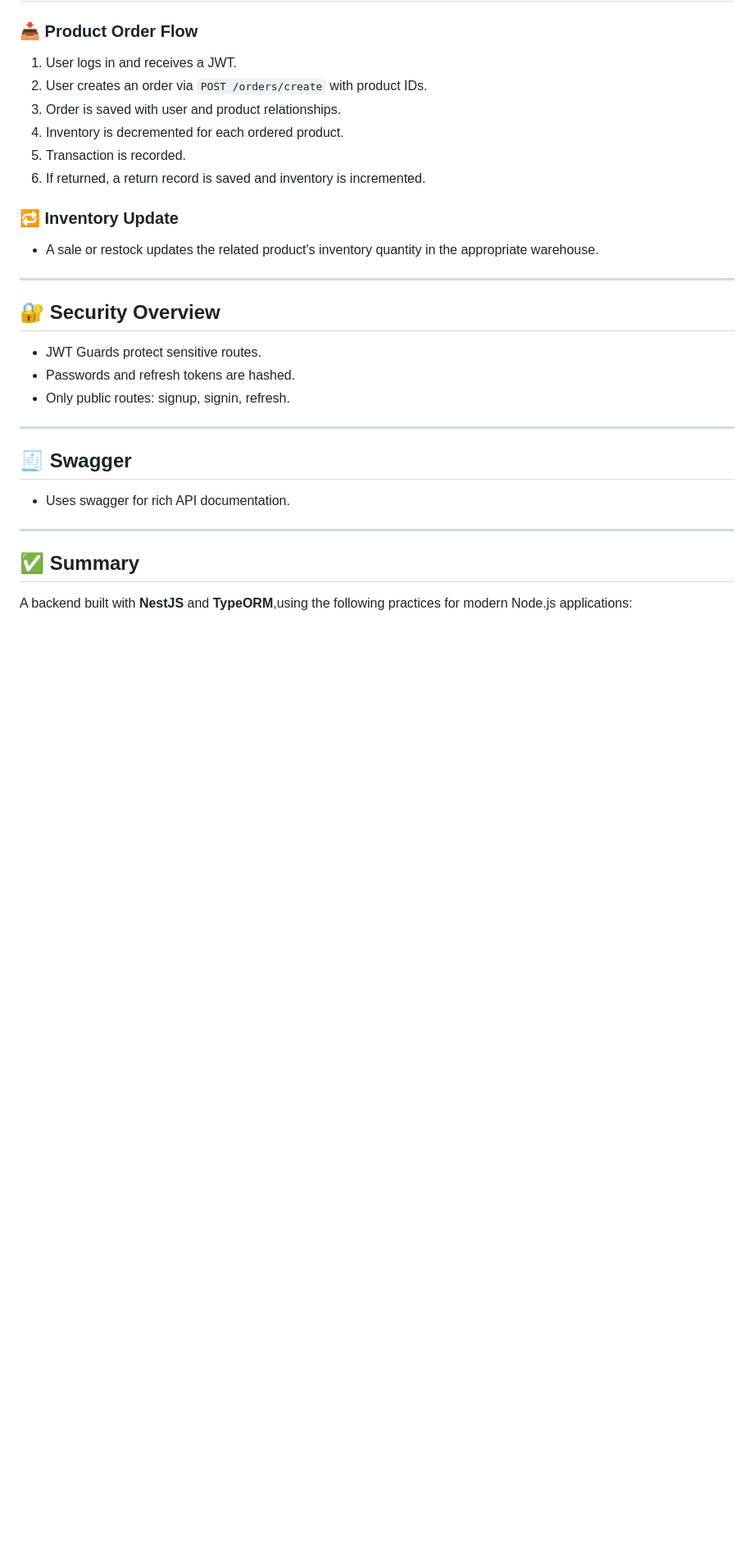
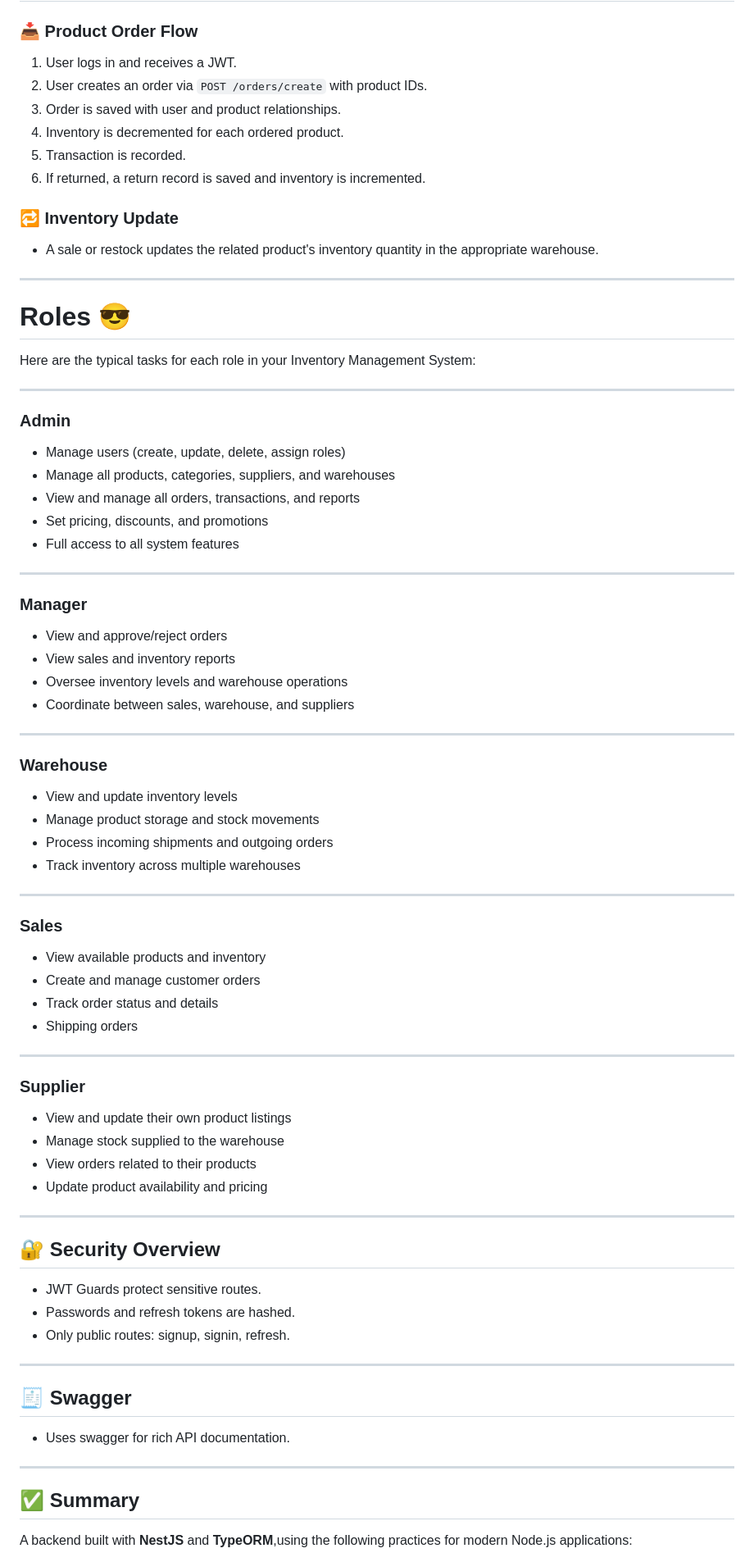
Before and after one commit to RivoltaAlpha/nest-inventory-sys, a Markdown page: Documentation.md, the part around the change. Shown at 82% size. Drawn GitHub-style; blank space fills up the shorter version.

Commit message:
feat: Add roles and responsibilities section to documentation

```diff
--- a/Documentation.md
+++ b/Documentation.md
@@ -119,6 +119,53 @@ Standard create, read, update, delete operations for:
 
 ---
 
+
+# Roles 😎
+Here are the typical tasks for each role in your Inventory Management System:
+
+---
+
+### **Admin**
+- Manage users (create, update, delete, assign roles)
+- Manage all products, categories, suppliers, and warehouses
+- View and manage all orders, transactions, and reports
+- Set pricing, discounts, and promotions
+- Full access to all system features
+
+---
+
+### **Manager**
+- View and approve/reject orders
+- View sales and inventory reports
+- Oversee inventory levels and warehouse operations
+- Coordinate between sales, warehouse, and suppliers
+
+---
+
+### **Warehouse**
+- View and update inventory levels
+- Manage product storage and stock movements
+- Process incoming shipments and outgoing orders
+- Track inventory across multiple warehouses
+
+---
+
+### **Sales**
+- View available products and inventory
+- Create and manage customer orders
+- Track order status and details
+- Shipping orders
+
+---
+
+### **Supplier**
+- View and update their own product listings
+- Manage stock supplied to the warehouse
+- View orders related to their products
+- Update product availability and pricing
+
+---
+
 ## 🔐 Security Overview
 
 - JWT Guards protect sensitive routes.
```
